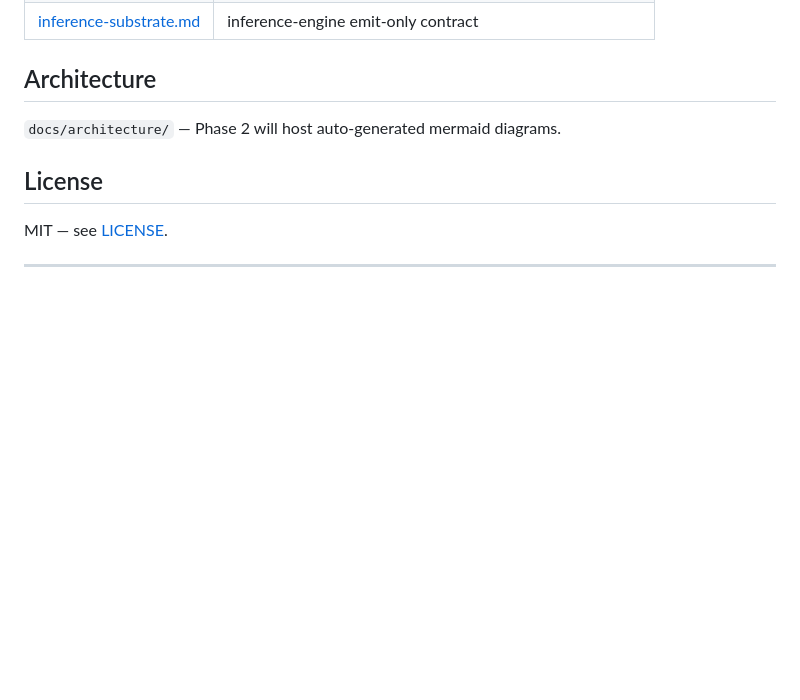
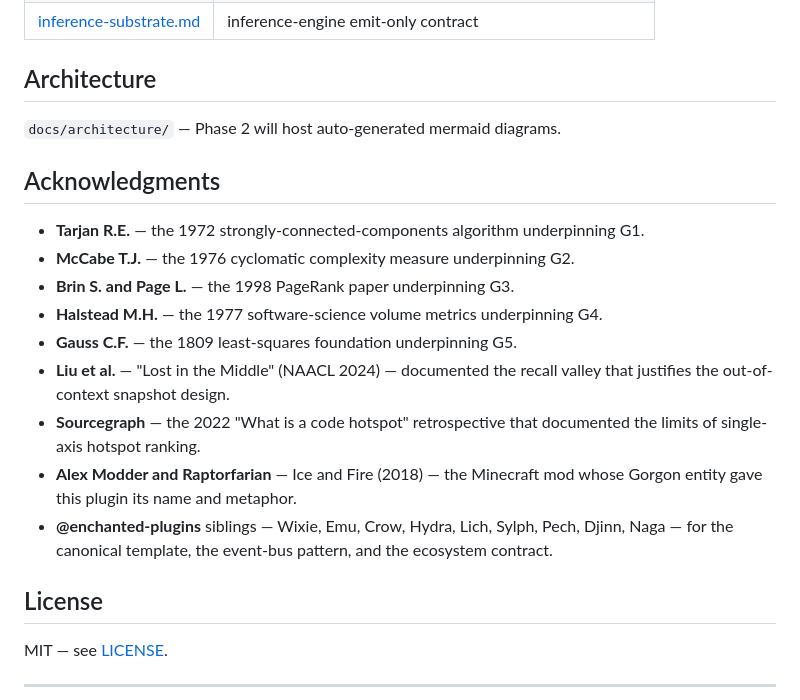
Before and after one commit to enchanter-ai/gorgon, a Markdown page: README.md, the part around the change. Drawn GitHub-style; blank space fills up the shorter version.

Commit message:
docs(readme): add "Acknowledgments" section

```diff
--- a/README.md
+++ b/README.md
@@ -229,6 +229,18 @@ applied across all plugins.
 
 `docs/architecture/` — Phase 2 will host auto-generated mermaid diagrams.
 
+## Acknowledgments
+
+- **Tarjan R.E.** — the 1972 strongly-connected-components algorithm underpinning G1.
+- **McCabe T.J.** — the 1976 cyclomatic complexity measure underpinning G2.
+- **Brin S. and Page L.** — the 1998 PageRank paper underpinning G3.
+- **Halstead M.H.** — the 1977 software-science volume metrics underpinning G4.
+- **Gauss C.F.** — the 1809 least-squares foundation underpinning G5.
+- **Liu et al.** — "Lost in the Middle" (NAACL 2024) — documented the recall valley that justifies the out-of-context snapshot design.
+- **Sourcegraph** — the 2022 "What is a code hotspot" retrospective that documented the limits of single-axis hotspot ranking.
+- **Alex Modder and Raptorfarian** — Ice and Fire (2018) — the Minecraft mod whose Gorgon entity gave this plugin its name and metaphor.
+- **@enchanted-plugins** siblings — Wixie, Emu, Crow, Hydra, Lich, Sylph, Pech, Djinn, Naga — for the canonical template, the event-bus pattern, and the ecosystem contract.
+
 ## License
 
 MIT — see [LICENSE](LICENSE).
```
